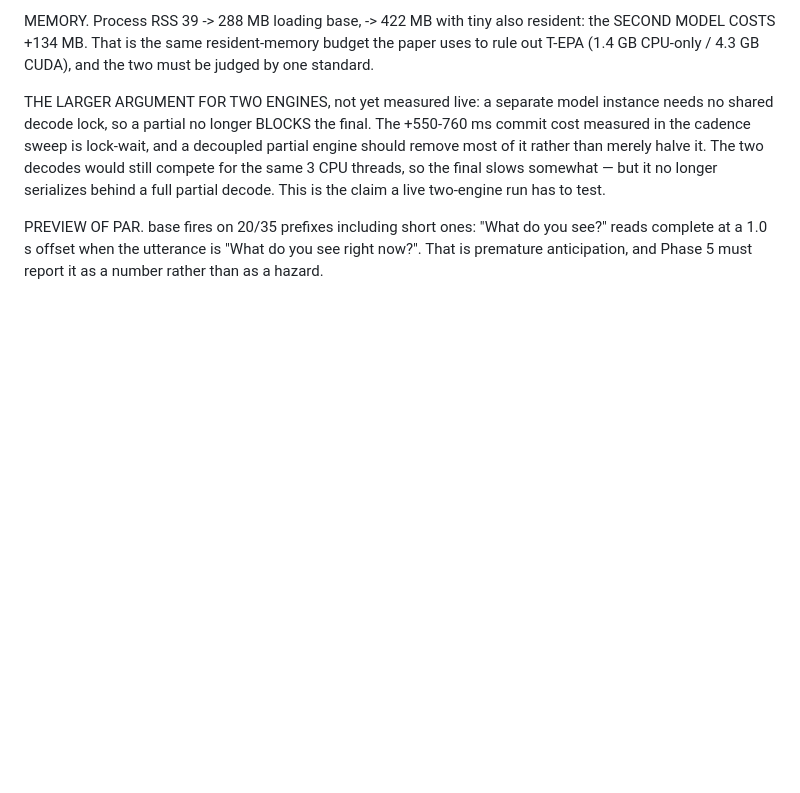
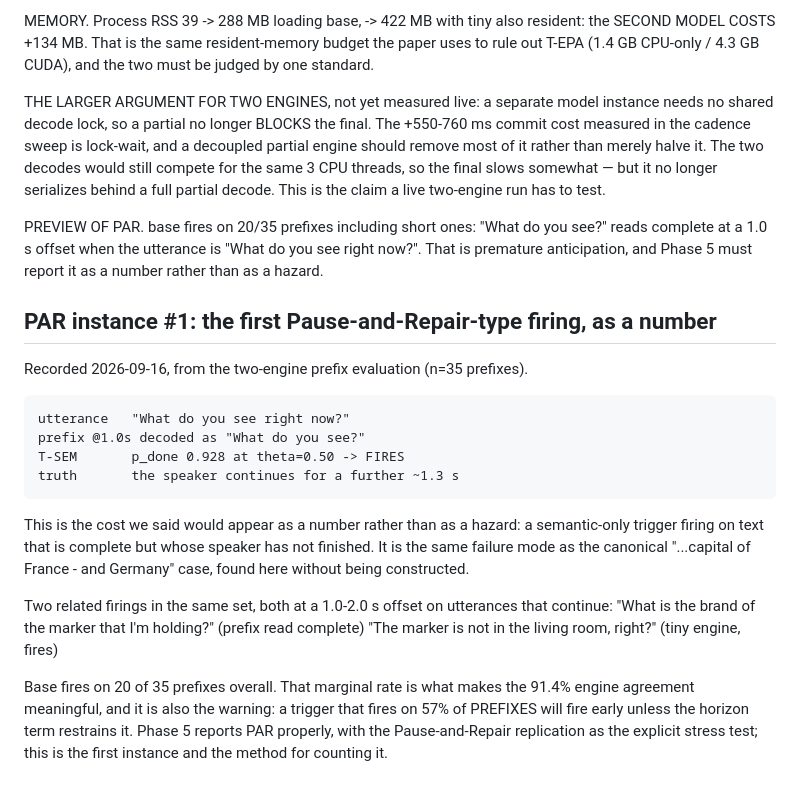
Before and after one commit to similas/think-while-listening, a Markdown page: results/NOTES.md, the part around the change. Drawn GitHub-style; blank space fills up the shorter version.

Commit message:
require marginal rates with any agreement statistic

```diff
--- a/results/NOTES.md
+++ b/results/NOTES.md
@@ -1110,3 +1110,28 @@ PREVIEW OF PAR. base fires on 20/35 prefixes including short ones: "What do you
 see?" reads complete at a 1.0 s offset when the utterance is "What do you see
 right now?". That is premature anticipation, and Phase 5 must report it as a
 number rather than as a hazard.
+
+## PAR instance #1: the first Pause-and-Repair-type firing, as a number
+
+Recorded 2026-09-16, from the two-engine prefix evaluation (n=35 prefixes).
+
+    utterance   "What do you see right now?"
+    prefix @1.0s decoded as "What do you see?"
+    T-SEM       p_done 0.928 at theta=0.50 -> FIRES
+    truth       the speaker continues for a further ~1.3 s
+
+This is the cost we said would appear as a number rather than as a hazard: a
+semantic-only trigger firing on text that is complete but whose speaker has not
+finished. It is the same failure mode as the canonical "...capital of France -
+and Germany" case, found here without being constructed.
+
+Two related firings in the same set, both at a 1.0-2.0 s offset on utterances
+that continue:
+    "What is the brand of the marker that I'm holding?"  (prefix read complete)
+    "The marker is not in the living room, right?"       (tiny engine, fires)
+
+Base fires on 20 of 35 prefixes overall. That marginal rate is what makes the
+91.4% engine agreement meaningful, and it is also the warning: a trigger that
+fires on 57% of PREFIXES will fire early unless the horizon term restrains it.
+Phase 5 reports PAR properly, with the Pause-and-Repair replication as the
+explicit stress test; this is the first instance and the method for counting it.
```
Also changed, not shown: CLAUDE.md (+7 -0 lines).
